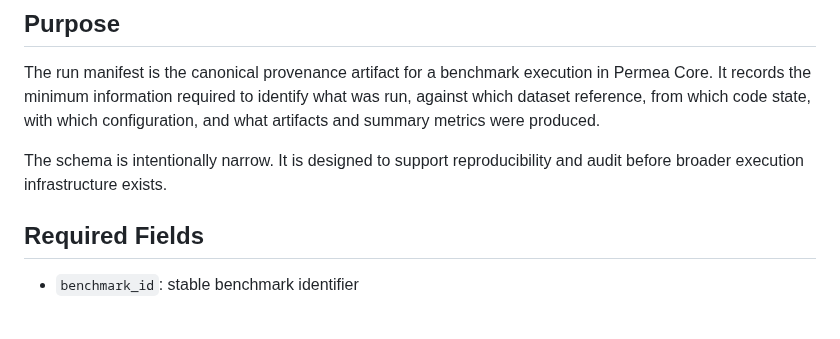
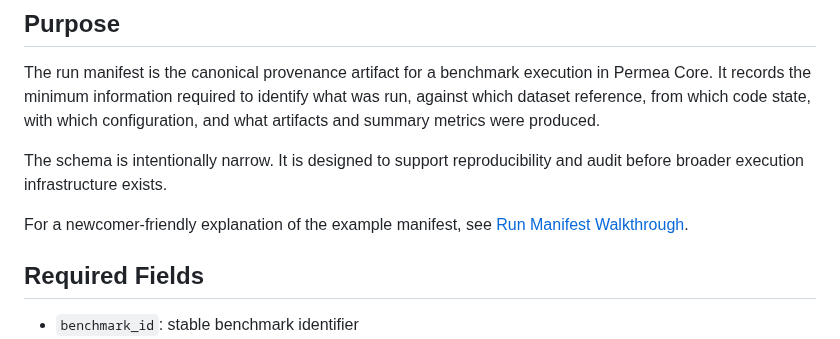
Before and after one commit to Permea-lab/permea-core, a Markdown page: docs/RUN-MANIFEST-SCHEMA.md, the part around the change. Drawn GitHub-style; blank space fills up the shorter version.

```diff
--- a/docs/RUN-MANIFEST-SCHEMA.md
+++ b/docs/RUN-MANIFEST-SCHEMA.md
@@ -5,6 +5,9 @@
 The run manifest is the canonical provenance artifact for a benchmark execution in Permea Core. It records the minimum information required to identify what was run, against which dataset reference, from which code state, with which configuration, and what artifacts and summary metrics were produced.
 
 The schema is intentionally narrow. It is designed to support reproducibility and audit before broader execution infrastructure exists.
+
+For a newcomer-friendly explanation of the example manifest, see
+[Run Manifest Walkthrough](RUN-MANIFEST-WALKTHROUGH.md).
 
 ## Required Fields
 
```
Also changed, not shown: README.md (+2 -0 lines), docs/RUN-MANIFEST-WALKTHROUGH.md (added, +39 -0 lines).
